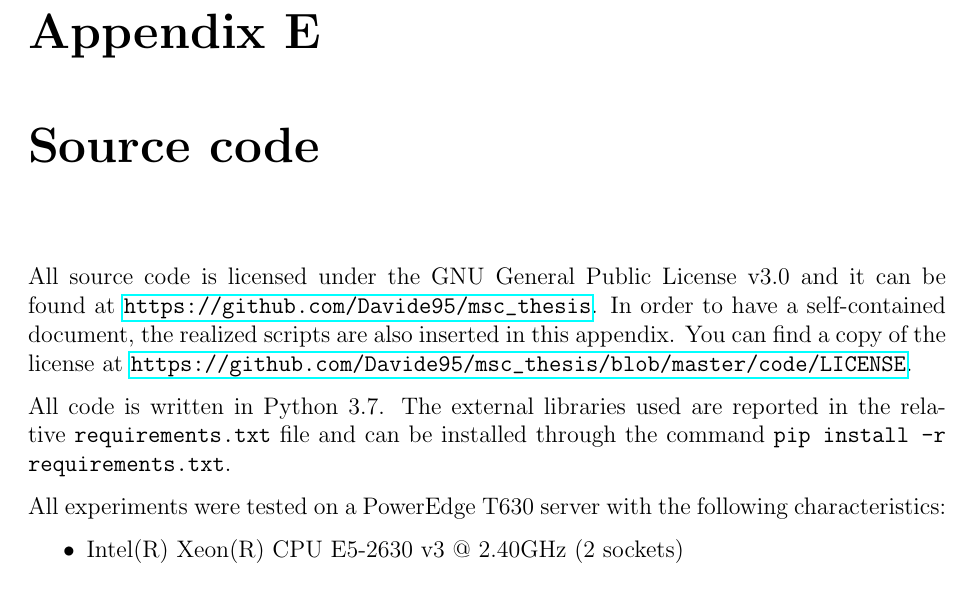
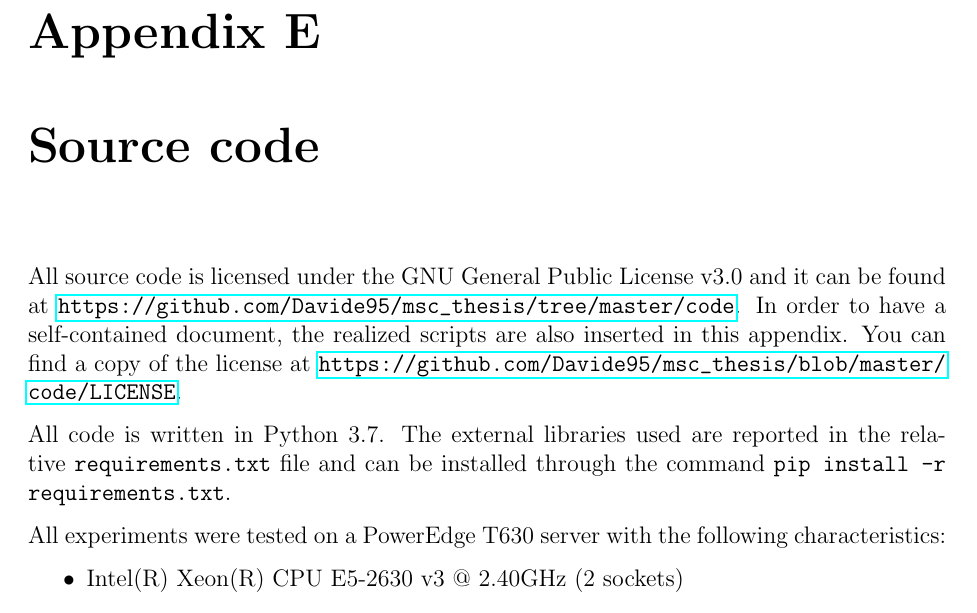
Before and after one commit to Davide95/msc_thesis, a LaTeX thesis (thesis/main.tex, which reads thesis/chapters/appendix/code.tex): part of page 41 of 46, cut so that both start at the same text. Compiled offline with pdfLaTeX.

Commit message:
Fix repo url for source code

```diff
--- a/thesis/chapters/appendix/code.tex
+++ b/thesis/chapters/appendix/code.tex
@@ -1,5 +1,5 @@
 \chapter{Source code}
-All source code is licensed under the GNU General Public License v3.0 and it can be found at \url{https://github.com/Davide95/msc_thesis}.
+All source code is licensed under the GNU General Public License v3.0 and it can be found at \url{https://github.com/Davide95/msc_thesis/tree/master/code}.
 In order to have a self-contained document, the realized scripts are also inserted in this appendix.
 You can find a copy of the license at \url{https://github.com/Davide95/msc_thesis/blob/master/code/LICENSE}.
 
```
